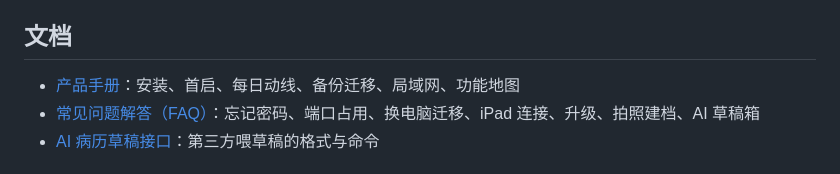
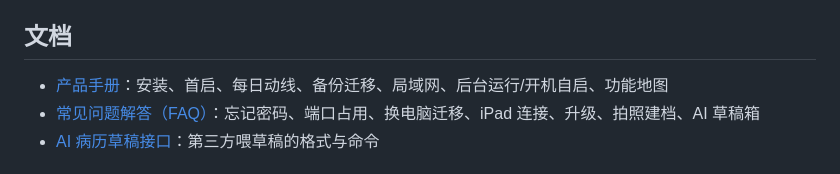
Before and after one commit to GDguzi/GD-DentOS, a Markdown page: README.md, the part around the change. GitHub-like rendering.

```diff
--- a/README.md
+++ b/README.md
@@ -82,7 +82,7 @@ macOS 系统 python3（`/usr/bin/python3`）已预装所需依赖，**开箱可
 
 ## 文档
 
-- [产品手册](docs/产品手册.md)：安装、首启、每日动线、备份迁移、局域网、功能地图
+- [产品手册](docs/产品手册.md)：安装、首启、每日动线、备份迁移、局域网、后台运行/开机自启、功能地图
 - [常见问题解答（FAQ）](docs/常见问题解答.md)：忘记密码、端口占用、换电脑迁移、iPad 连接、升级、拍照建档、AI 草稿箱
 - [AI 病历草稿接口](docs/开源发布_AI草稿接口.md)：第三方喂草稿的格式与命令
 
```
Also changed, not shown: docs/产品手册.md (+32 -0 lines), docs/常见问题解答.md (+8 -0 lines).
